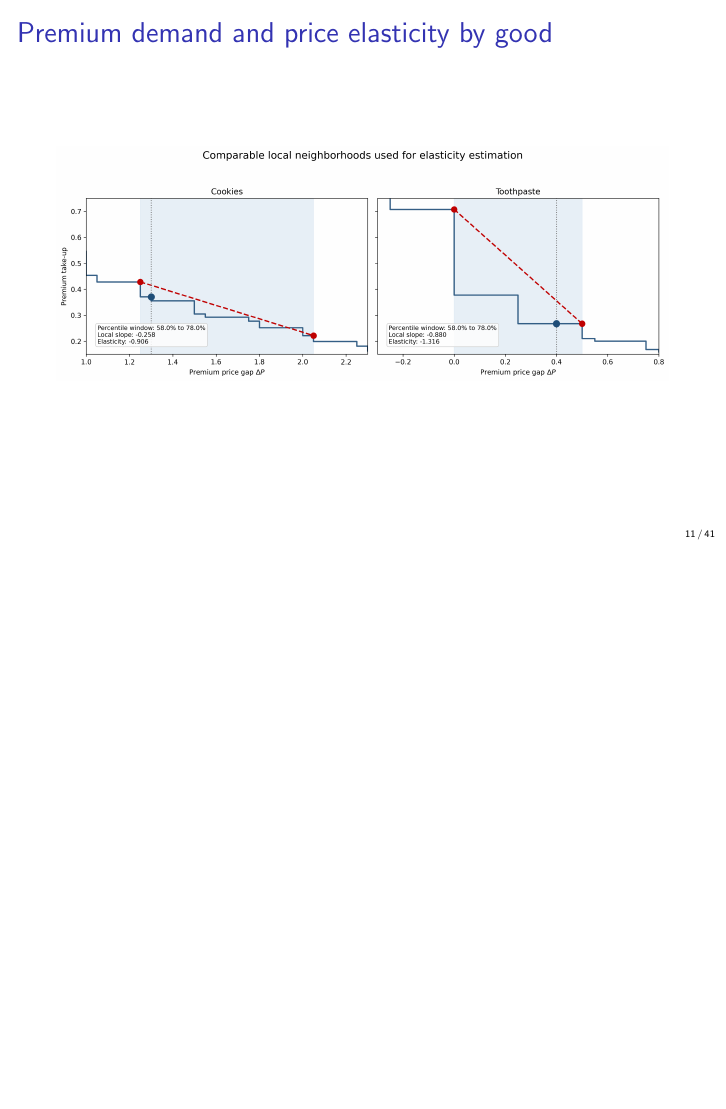
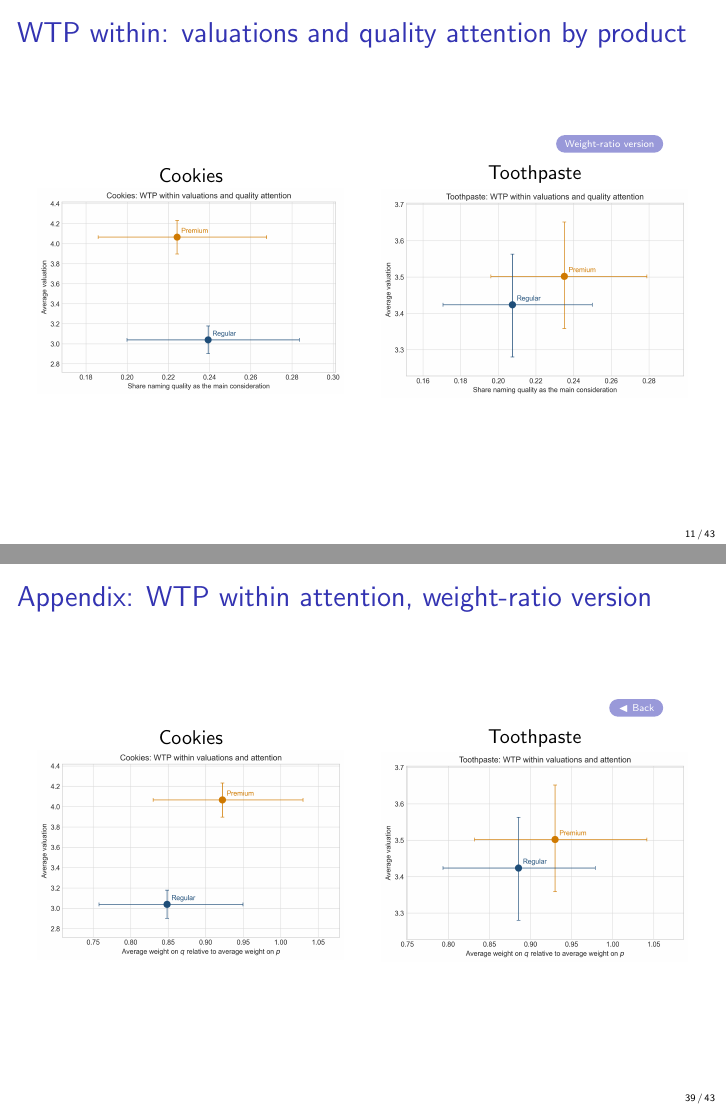
Before and after one commit to aamelio/Cookie_andrea, LaTeX slides (main.tex): page 11 of 41 before the commit and pages 11 and 39 of 43 after it, the two joined at a grey line, the shorter picture padded with empty space. Compiled offline with pdfLaTeX.

Commit message:
Quick commit

```diff
--- a/main.tex
+++ b/main.tex
@@ -117,6 +117,19 @@
 
     \column{0.5\textwidth}\centering Toothpaste\\[2pt]
     \includegraphics[width=\textwidth]{figures/wtp_within_toothpaste_distribution.png}
+  \end{columns}
+\end{frame}
+
+\begin{frame}{WTP within: valuations and quality attention by product}
+  \hypertarget{main:wtp_within_attention}{}
+  \hfill\hyperlink{app:wtp_within_attention_ratio}{\beamerbutton{Weight-ratio version}}
+  \medskip
+  \begin{columns}
+    \column{0.5\textwidth}\centering Cookies\\[2pt]
+    \includegraphics[width=\textwidth]{figures/wtp_within_cookies_quality_share_vs_price.png}
+
+    \column{0.5\textwidth}\centering Toothpaste\\[2pt]
+    \includegraphics[width=\textwidth]{figures/wtp_within_toothpaste_quality_share_vs_price.png}
   \end{columns}
 \end{frame}
 
@@ -380,6 +393,23 @@
   \end{center}
 \end{frame}
 
+\begin{frame}{Appendix: WTP within attention, weight-ratio version}
+  \hypertarget{app:wtp_within_attention_ratio}{}
+  \backbutton{main:wtp_within_attention}
+  \vspace{0.2cm}
+  \begin{columns}
+    \column{0.5\textwidth}
+    \centering
+    Cookies\\[2pt]
+    \includegraphics[width=\textwidth]{figures/wtp_within_cookies_ratio_vs_price.png}
+
+    \column{0.5\textwidth}
+    \centering
+    Toothpaste\\[2pt]
+    \includegraphics[width=\textwidth]{figures/wtp_within_toothpaste_ratio_vs_price.png}
+  \end{columns}
+\end{frame}
+
 \begin{frame}{Appendix: WTA attention, weight-ratio version}
   \hypertarget{app:wta_attention_ratio}{}
   \backbutton{main:wta_attention}
```
Also changed, not shown: figures/wtp_within_cookies_quality_share_vs_price.png (added), figures/wtp_within_cookies_ratio_vs_price.png (added), figures/wtp_within_toothpaste_quality_share_vs_price.png (added), figures/wtp_within_toothpaste_ratio_vs_price.png (added).
